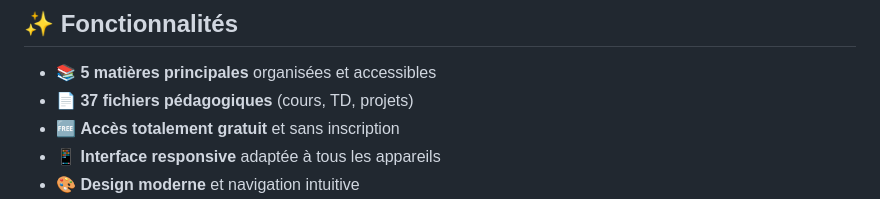
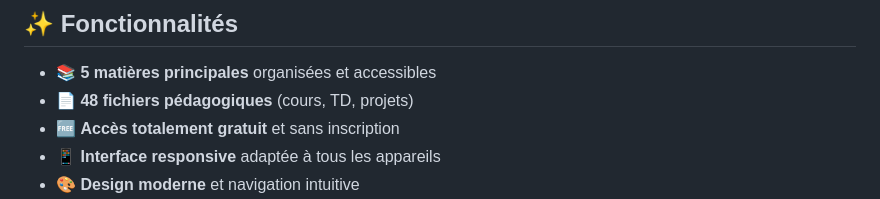
Before and after one commit to mhdev-x/GL-HUB, a Markdown page: README.md, the part around the change. Rendered like a GitHub page.

```diff
--- a/README.md
+++ b/README.md
@@ -37,7 +37,7 @@ Face à la **dispersion des supports de cours** et au **manque de centralisation
 ## ✨ Fonctionnalités
 
 - 📚 **5 matières principales** organisées et accessibles
-- 📄 **37 fichiers pédagogiques** (cours, TD, projets)
+- 📄 **48 fichiers pédagogiques** (cours, TD, projets)
 - 🆓 **Accès totalement gratuit** et sans inscription
 - 📱 **Interface responsive** adaptée à tous les appareils
 - 🎨 **Design moderne** et navigation intuitive
```
